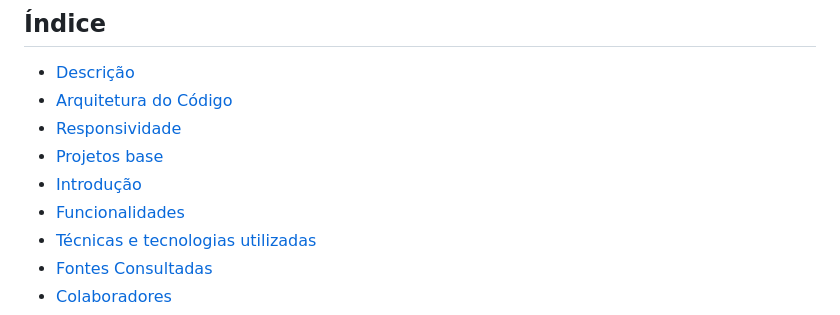
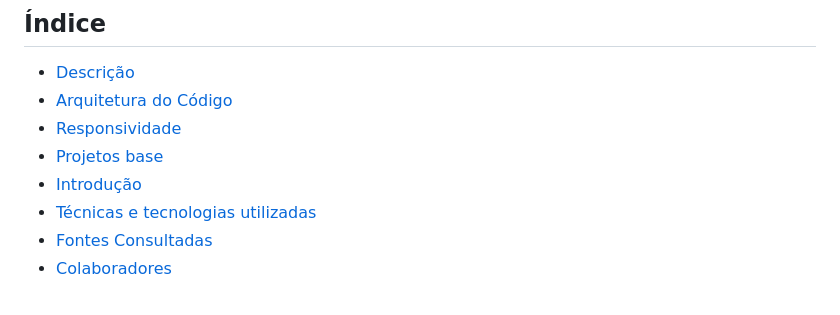
Before and after one commit to AnaLu1za/form-CadCompleto, a Markdown page: README.md, the part around the change. GitHub-like rendering.

Commit message:
remove inconsistencia de arquivo readme

```diff
--- a/README.md
+++ b/README.md
@@ -7,7 +7,6 @@ Este projeto implementa um formulário de cadastro para coletar informações pe
 * [Responsividade](#responsividade)
 * [Projetos base](#projetos-base)
 * [Introdução](#introdução)
-* [Funcionalidades](#funcionalidades)
 * [Técnicas e tecnologias utilizadas](#técnicas-e-tecnologias-utilizadas)
 * [Fontes Consultadas](#fontes-consultadas)
 * [Colaboradores](#colaboradores)
```
